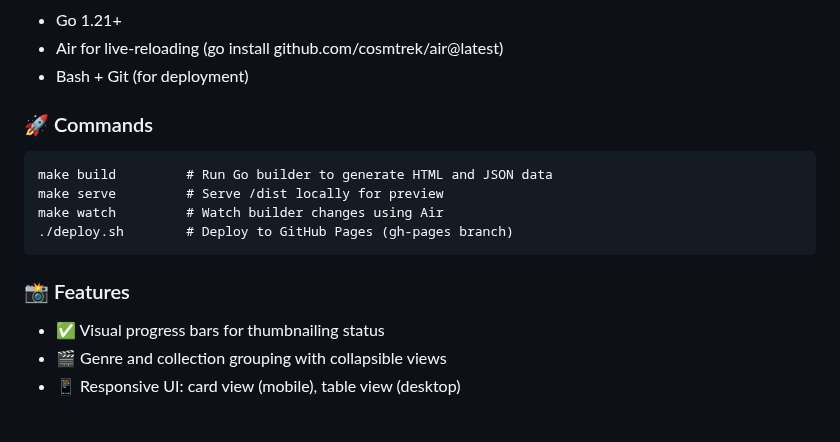
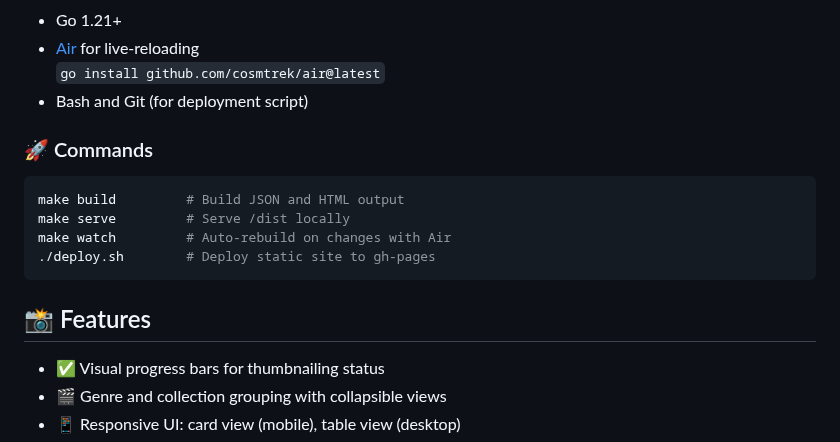
Before and after one commit to mrizkifadil26/medix, a Markdown page: README.md, the part around one of its changes. GitHub-like rendering; blank space fills up the shorter version.

````diff
--- a/README.md
+++ b/README.md
@@ -99,16 +95,17 @@ graph LR
 - Go 1.21+
-- Air for live-reloading (go install github.com/cosmtrek/air@latest)
-- Bash + Git (for deployment)
+- [Air](https://github.com/cosmtrek/air) for live-reloading
+  `go install github.com/cosmtrek/air@latest`
+- Bash and Git (for deployment script)
 
 ### 🚀 Commands
-```
-make build         # Run Go builder to generate HTML and JSON data
-make serve         # Serve /dist locally for preview
-make watch         # Watch builder changes using Air
-./deploy.sh        # Deploy to GitHub Pages (gh-pages branch)
+```bash
+make build         # Build JSON and HTML output
+make serve         # Serve /dist locally
+make watch         # Auto-rebuild on changes with Air
+./deploy.sh        # Deploy static site to gh-pages
 ```
 
-### 📸 Features
+## 📸 Features
 - ✅ Visual progress bars for thumbnailing status
 - 🎬 Genre and collection grouping with collapsible views
 - 📱 Responsive UI: card view (mobile), table view (desktop)
````
Also changed, not shown: other parts of README.md (+39 -43 lines).
